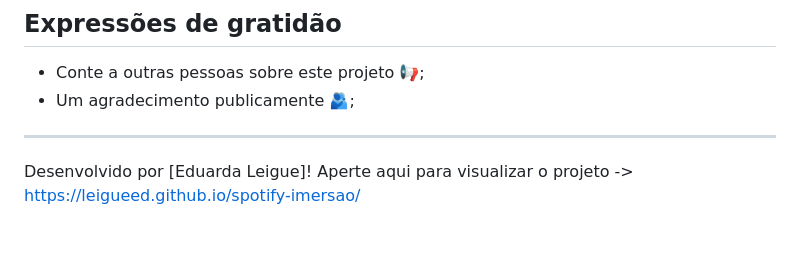
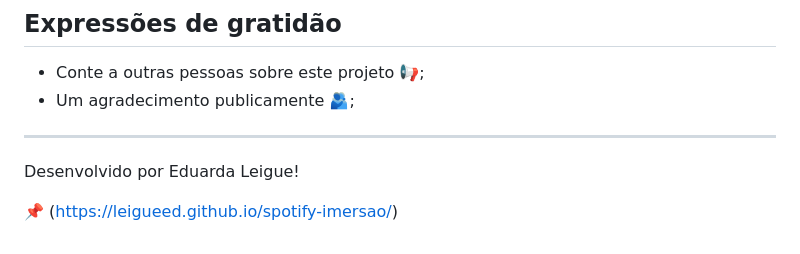
Before and after one commit to leigueed/spotify-clone, a Markdown page: README.md, the part around the change printed below. Drawn GitHub-style.

```diff
--- a/README.md
+++ b/README.md
@@ -97,5 +97,6 @@ Este projeto está sob a licença (sua licença) - veja o arquivo [LICENSE.md](h
 * Um agradecimento publicamente 🫂;
 
 ---
-Desenvolvido por [Eduarda Leigue]!
-Aperte aqui para visualizar o projeto -> https://leigueed.github.io/spotify-imersao/
+Desenvolvido por Eduarda Leigue!
+
+📌 (https://leigueed.github.io/spotify-imersao/)
```
Also changed, not shown: other parts of README.md (+1 -1 lines).
